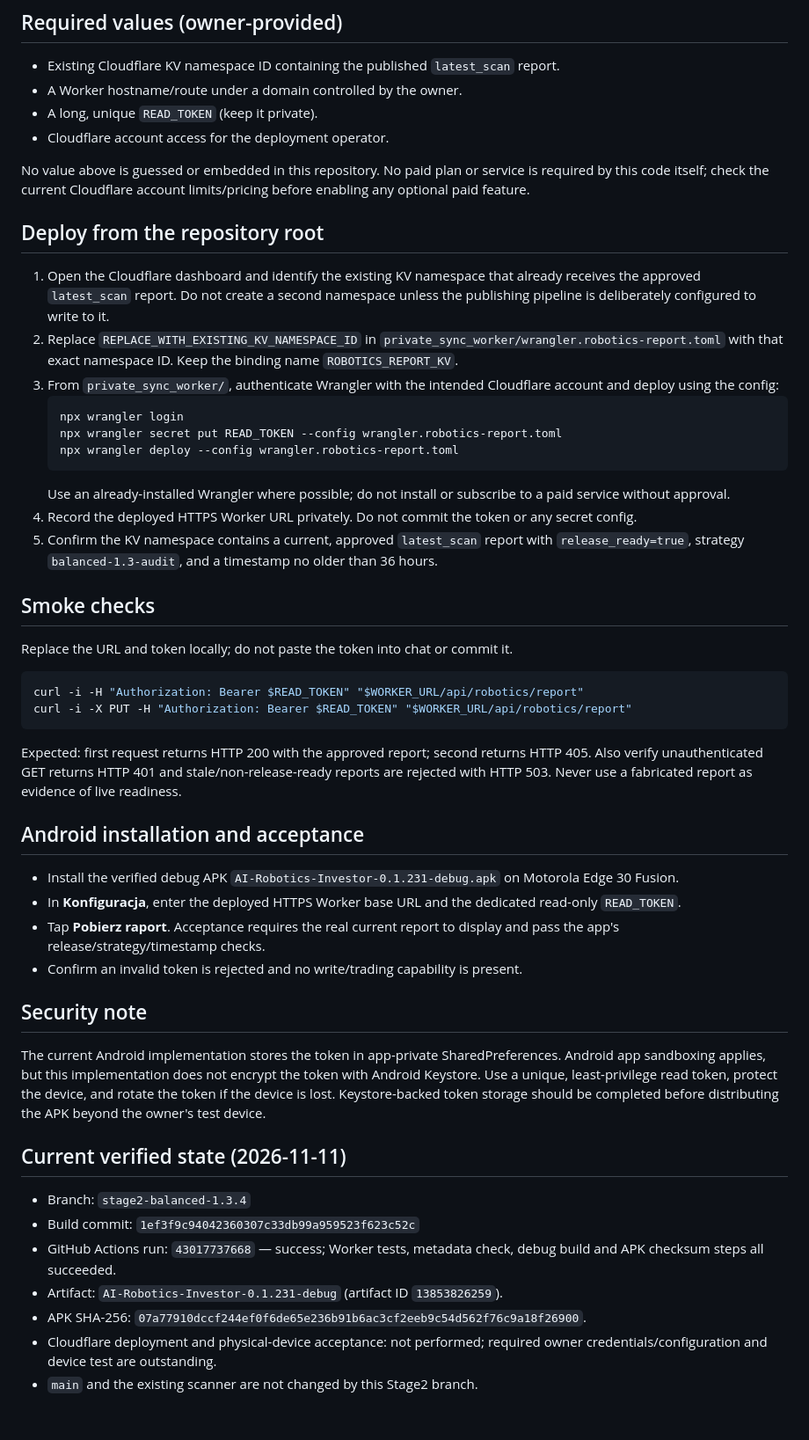
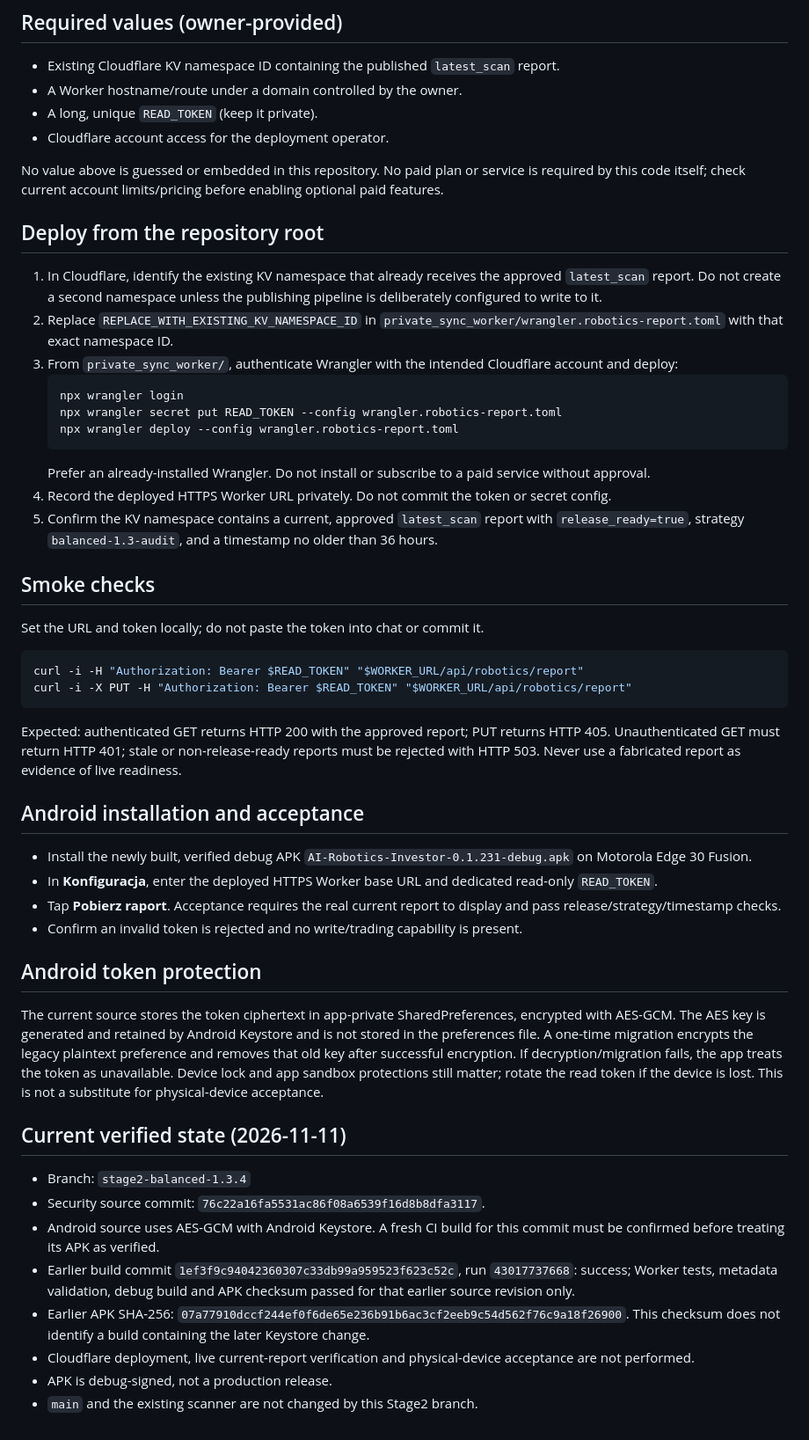
Before and after one commit to nadi73623-lang/ai-robotics-investor, a Markdown page: STAGE2_DEPLOYMENT_RUNBOOK.md, the part around the change. Shown at 88% size. GitHub-like rendering.

Commit message:
docs(stage2): correct Keystore token storage and build status

````diff
--- a/STAGE2_DEPLOYMENT_RUNBOOK.md
+++ b/STAGE2_DEPLOYMENT_RUNBOOK.md
@@ -9,43 +9,44 @@ This is a separate read-only Worker. It does not replace the existing report pub
 - A long, unique `READ_TOKEN` (keep it private).
 - Cloudflare account access for the deployment operator.
 
-No value above is guessed or embedded in this repository. No paid plan or service is required by this code itself; check the current Cloudflare account limits/pricing before enabling any optional paid feature.
+No value above is guessed or embedded in this repository. No paid plan or service is required by this code itself; check current account limits/pricing before enabling optional paid features.
 
 ## Deploy from the repository root
-1. Open the Cloudflare dashboard and identify the existing KV namespace that already receives the approved `latest_scan` report. Do not create a second namespace unless the publishing pipeline is deliberately configured to write to it.
-2. Replace `REPLACE_WITH_EXISTING_KV_NAMESPACE_ID` in `private_sync_worker/wrangler.robotics-report.toml` with that exact namespace ID. Keep the binding name `ROBOTICS_REPORT_KV`.
-3. From `private_sync_worker/`, authenticate Wrangler with the intended Cloudflare account and deploy using the config:
+1. In Cloudflare, identify the existing KV namespace that already receives the approved `latest_scan` report. Do not create a second namespace unless the publishing pipeline is deliberately configured to write to it.
+2. Replace `REPLACE_WITH_EXISTING_KV_NAMESPACE_ID` in `private_sync_worker/wrangler.robotics-report.toml` with that exact namespace ID.
+3. From `private_sync_worker/`, authenticate Wrangler with the intended Cloudflare account and deploy:
    ```sh
    npx wrangler login
    npx wrangler secret put READ_TOKEN --config wrangler.robotics-report.toml
    npx wrangler deploy --config wrangler.robotics-report.toml
    ```
-   Use an already-installed Wrangler where possible; do not install or subscribe to a paid service without approval.
-4. Record the deployed HTTPS Worker URL privately. Do not commit the token or any secret config.
+   Prefer an already-installed Wrangler. Do not install or subscribe to a paid service without approval.
+4. Record the deployed HTTPS Worker URL privately. Do not commit the token or secret config.
 5. Confirm the KV namespace contains a current, approved `latest_scan` report with `release_ready=true`, strategy `balanced-1.3-audit`, and a timestamp no older than 36 hours.
 
 ## Smoke checks
-Replace the URL and token locally; do not paste the token into chat or commit it.
+Set the URL and token locally; do not paste the token into chat or commit it.
 ```sh
 curl -i -H "Authorization: Bearer $READ_TOKEN" "$WORKER_URL/api/robotics/report"
 curl -i -X PUT -H "Authorization: Bearer $READ_TOKEN" "$WORKER_URL/api/robotics/report"
 ```
-Expected: first request returns HTTP 200 with the approved report; second returns HTTP 405. Also verify unauthenticated GET returns HTTP 401 and stale/non-release-ready reports are rejected with HTTP 503. Never use a fabricated report as evidence of live readiness.
+Expected: authenticated GET returns HTTP 200 with the approved report; PUT returns HTTP 405. Unauthenticated GET must return HTTP 401; stale or non-release-ready reports must be rejected with HTTP 503. Never use a fabricated report as evidence of live readiness.
 
 ## Android installation and acceptance
-- Install the verified debug APK `AI-Robotics-Investor-0.1.231-debug.apk` on Motorola Edge 30 Fusion.
-- In **Konfiguracja**, enter the deployed HTTPS Worker base URL and the dedicated read-only `READ_TOKEN`.
-- Tap **Pobierz raport**. Acceptance requires the real current report to display and pass the app's release/strategy/timestamp checks.
+- Install the newly built, verified debug APK `AI-Robotics-Investor-0.1.231-debug.apk` on Motorola Edge 30 Fusion.
+- In **Konfiguracja**, enter the deployed HTTPS Worker base URL and dedicated read-only `READ_TOKEN`.
+- Tap **Pobierz raport**. Acceptance requires the real current report to display and pass release/strategy/timestamp checks.
 - Confirm an invalid token is rejected and no write/trading capability is present.
 
-## Security note
-The current Android implementation stores the token in app-private SharedPreferences. Android app sandboxing applies, but this implementation does not encrypt the token with Android Keystore. Use a unique, least-privilege read token, protect the device, and rotate the token if the device is lost. Keystore-backed token storage should be completed before distributing the APK beyond the owner's test device.
+## Android token protection
+The current source stores the token ciphertext in app-private SharedPreferences, encrypted with AES-GCM. The AES key is generated and retained by Android Keystore and is not stored in the preferences file. A one-time migration encrypts the legacy plaintext preference and removes that old key after successful encryption. If decryption/migration fails, the app treats the token as unavailable. Device lock and app sandbox protections still matter; rotate the read token if the device is lost. This is not a substitute for physical-device acceptance.
 
 ## Current verified state (2026-11-11)
 - Branch: `stage2-balanced-1.3.4`
-- Build commit: `1ef3f9c94042360307c33db99a959523f623c52c`
-- GitHub Actions run: `43017737668` — success; Worker tests, metadata check, debug build and APK checksum steps all succeeded.
-- Artifact: `AI-Robotics-Investor-0.1.231-debug` (artifact ID `13853826259`).
-- APK SHA-256: `07a77910dccf244ef0f6de65e236b91b6ac3cf2eeb9c54d562f76c9a18f26900`.
-- Cloudflare deployment and physical-device acceptance: not performed; required owner credentials/configuration and device test are outstanding.
+- Security source commit: `76c22a16fa5531ac86f08a6539f16d8b8dfa3117`.
+- Android source uses AES-GCM with Android Keystore. A fresh CI build for this commit must be confirmed before treating its APK as verified.
+- Earlier build commit `1ef3f9c94042360307c33db99a959523f623c52c`, run `43017737668`: success; Worker tests, metadata validation, debug build and APK checksum passed for that earlier source revision only.
+- Earlier APK SHA-256: `07a77910dccf244ef0f6de65e236b91b6ac3cf2eeb9c54d562f76c9a18f26900`. This checksum does not identify a build containing the later Keystore change.
+- Cloudflare deployment, live current-report verification and physical-device acceptance are not performed.
+- APK is debug-signed, not a production release.
 - `main` and the existing scanner are not changed by this Stage2 branch.
````
